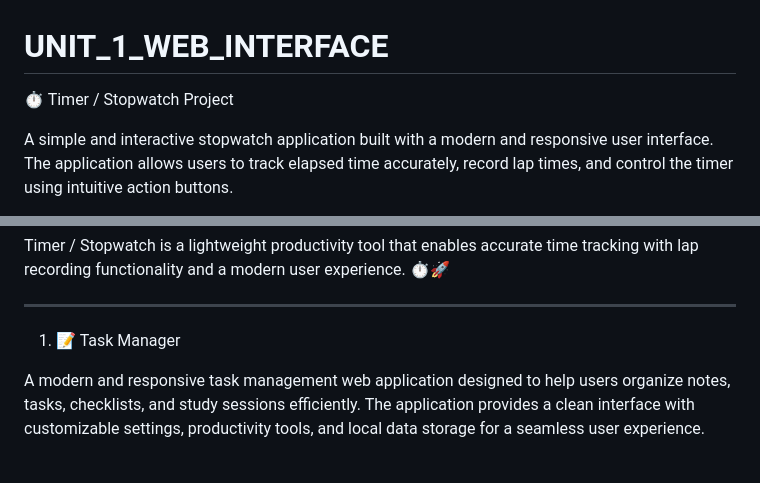
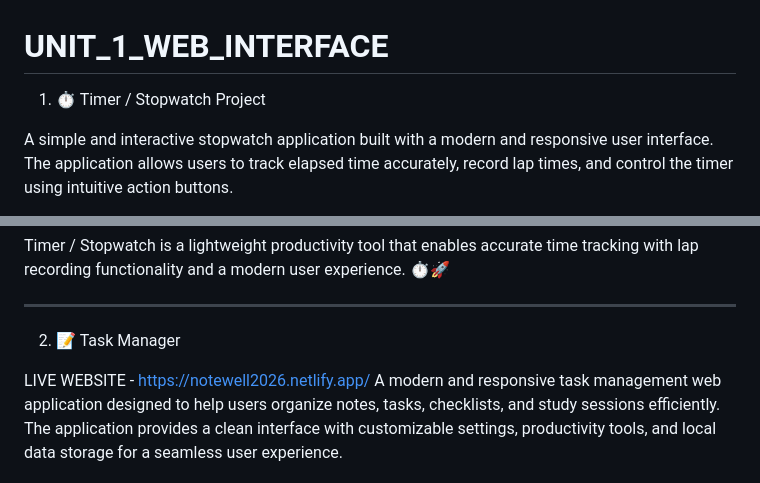
Before and after one commit to shruthi25307/UNIT_1_WEB_INTERFACE, a Markdown page: README.md, 2 parts joined by grey strips. GitHub-like rendering.

```diff
--- a/README.md
+++ b/README.md
@@ -1,6 +1,6 @@
 # UNIT_1_WEB_INTERFACE
 
-⏱️ Timer / Stopwatch Project
+1. ⏱️ Timer / Stopwatch Project
 
 A simple and interactive stopwatch application built with a modern and responsive user interface. The application allows users to track elapsed time accurately, record lap times, and control the timer using intuitive action buttons.
 
@@ -57,8 +57,9 @@ Timer / Stopwatch is a lightweight productivity tool that enables accurate time
 
 ---
 
-1. 📝 Task Manager
+2. 📝 Task Manager
 
+LIVE WEBSITE - https://notewell2026.netlify.app/
 A modern and responsive task management web application designed to help users organize notes, tasks, checklists, and study sessions efficiently. The application provides a clean interface with customizable settings, productivity tools, and local data storage for a seamless user experience.
 
 ✨ Features
```
